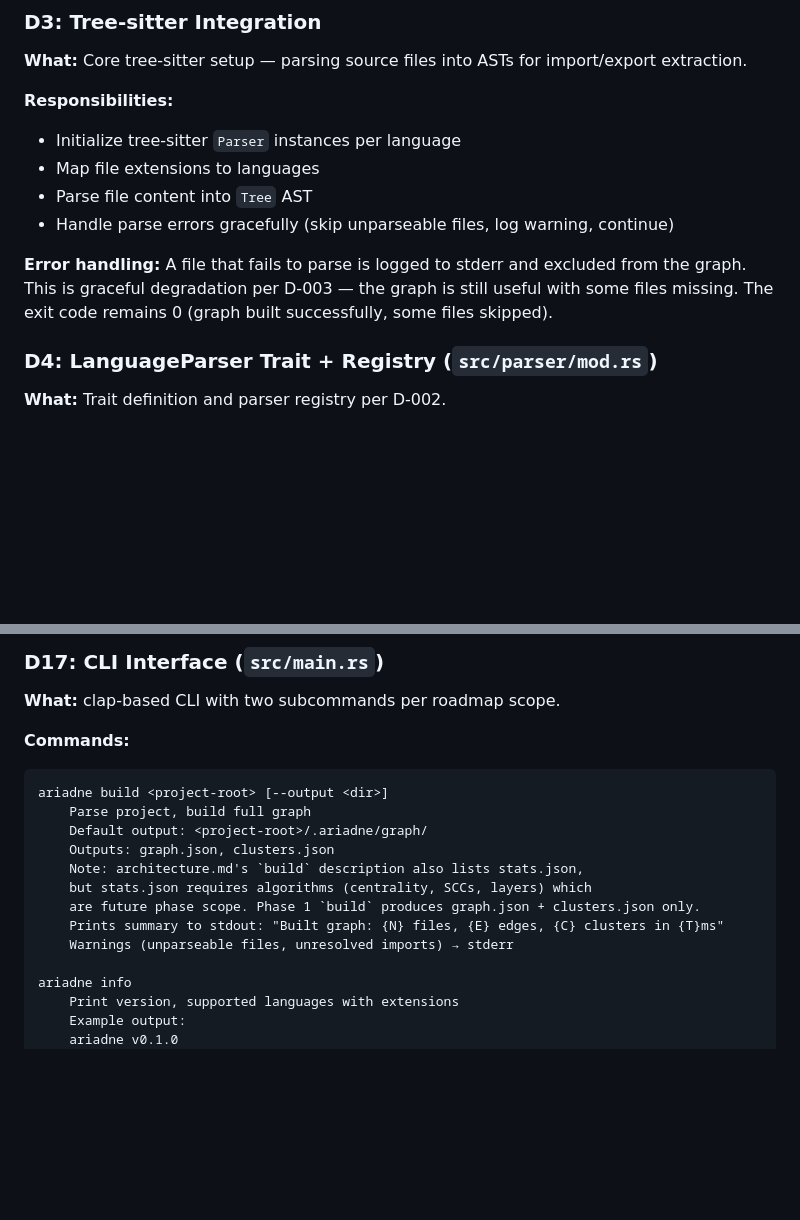
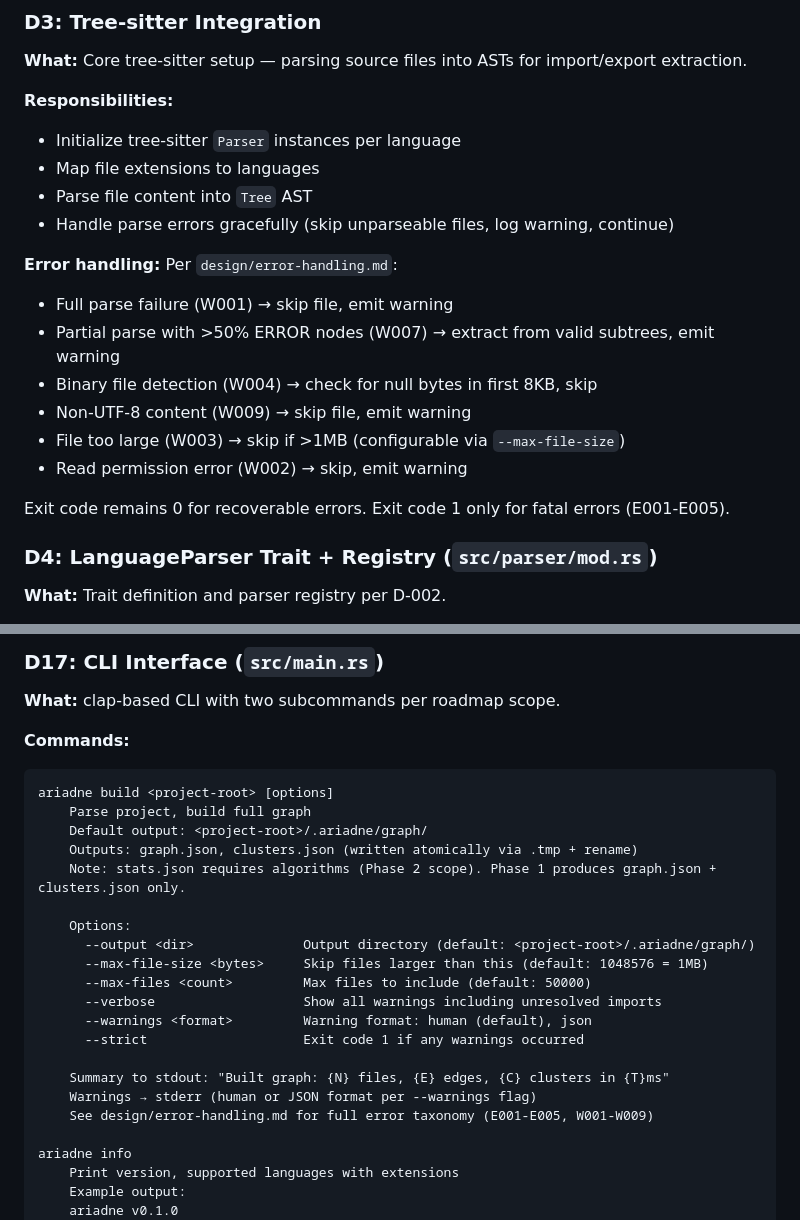
Before and after one commit to mind-decay/Ariadne, a Markdown page: design/specs/2026-03-17-phase1-core-cli.md, 2 parts joined by grey strips. Rendered like a GitHub page; blank space fills up the shorter version.

````diff
--- a/design/specs/2026-03-17-phase1-core-cli.md
+++ b/design/specs/2026-03-17-phase1-core-cli.md
@@ -202,7 +202,15 @@ pub struct ClusterMap {
 - Parse file content into `Tree` AST
 - Handle parse errors gracefully (skip unparseable files, log warning, continue)
 
-**Error handling:** A file that fails to parse is logged to stderr and excluded from the graph. This is graceful degradation per D-003 — the graph is still useful with some files missing. The exit code remains 0 (graph built successfully, some files skipped).
+**Error handling:** Per `design/error-handling.md`:
+- Full parse failure (W001) → skip file, emit warning
+- Partial parse with >50% ERROR nodes (W007) → extract from valid subtrees, emit warning
+- Binary file detection (W004) → check for null bytes in first 8KB, skip
+- Non-UTF-8 content (W009) → skip file, emit warning
+- File too large (W003) → skip if >1MB (configurable via `--max-file-size`)
+- Read permission error (W002) → skip, emit warning
+
+Exit code remains 0 for recoverable errors. Exit code 1 only for fatal errors (E001-E005).
 
 ### D4: LanguageParser Trait + Registry (`src/parser/mod.rs`)
 
@@ -492,15 +500,23 @@ pub struct Export {
 **Commands:**
 
 ```
-ariadne build <project-root> [--output <dir>]
+ariadne build <project-root> [options]
     Parse project, build full graph
     Default output: <project-root>/.ariadne/graph/
-    Outputs: graph.json, clusters.json
-    Note: architecture.md's `build` description also lists stats.json,
-    but stats.json requires algorithms (centrality, SCCs, layers) which
-    are future phase scope. Phase 1 `build` produces graph.json + clusters.json only.
-    Prints summary to stdout: "Built graph: {N} files, {E} edges, {C} clusters in {T}ms"
-    Warnings (unparseable files, unresolved imports) → stderr
+    Outputs: graph.json, clusters.json (written atomically via .tmp + rename)
+    Note: stats.json requires algorithms (Phase 2 scope). Phase 1 produces graph.json + clusters.json only.
+
+    Options:
+      --output <dir>              Output directory (default: <project-root>/.ariadne/graph/)
+      --max-file-size <bytes>     Skip files larger than this (default: 1048576 = 1MB)
+      --max-files <count>         Max files to include (default: 50000)
+      --verbose                   Show all warnings including unresolved imports
+      --warnings <format>         Warning format: human (default), json
+      --strict                    Exit code 1 if any warnings occurred
+
+    Summary to stdout: "Built graph: {N} files, {E} edges, {C} clusters in {T}ms"
+    Warnings → stderr (human or JSON format per --warnings flag)
+    See design/error-handling.md for full error taxonomy (E001-E005, W001-W009)
 
 ariadne info
     Print version, supported languages with extensions
````
Also changed, not shown: design/decisions/log.md (+12 -0 lines), design/error-handling.md (added, +280 -0 lines).
